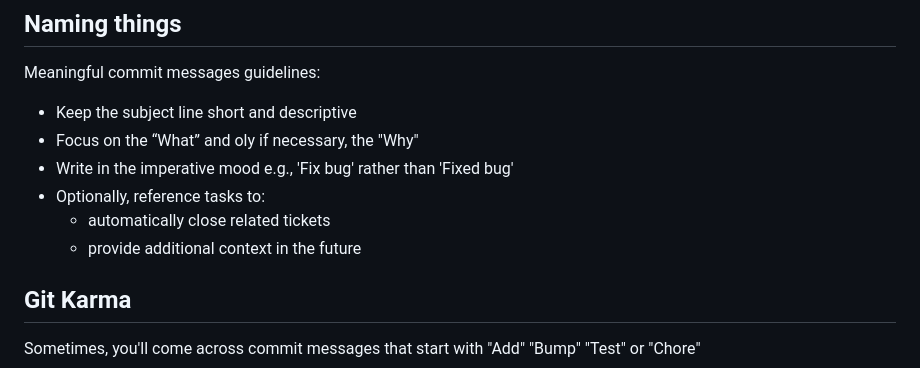
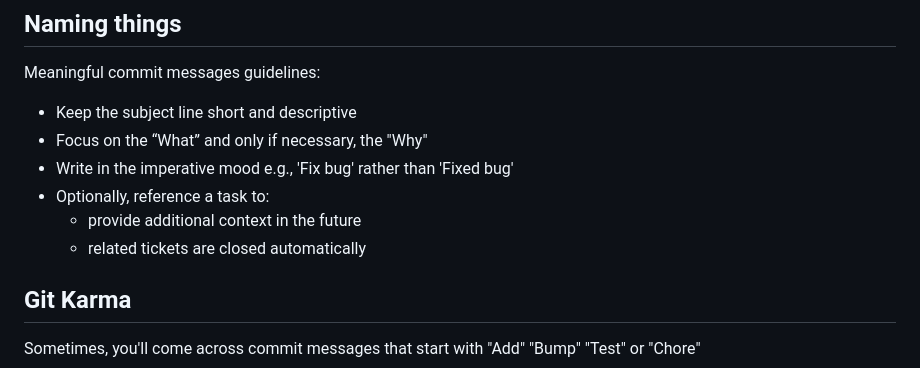
Before and after one commit to datafilter/xyz, a Markdown page: blog/25/commit-messages.md, the part around the change. GitHub-like rendering.

Commit message:
edit(commit-messages): Reword optional commit & fix only typo

```diff
--- a/blog/25/commit-messages.md
+++ b/blog/25/commit-messages.md
@@ -19,11 +19,12 @@ Atomic (or self-contained) commits focus on a single change. They are easy to re
 
 Meaningful commit messages guidelines:
 * Keep the subject line short and descriptive
-* Focus on the “What” and oly if necessary, the "Why"
+* Focus on the “What” and only if necessary, the "Why"
 * Write in the imperative mood e.g., 'Fix bug' rather than 'Fixed bug'
-* Optionally, reference tasks to:
-   * automatically close related tickets
+* Optionally, reference a task to:
    * provide additional context in the future
+   * related tickets are closed automatically
+
 
 ## Git Karma
 
```
